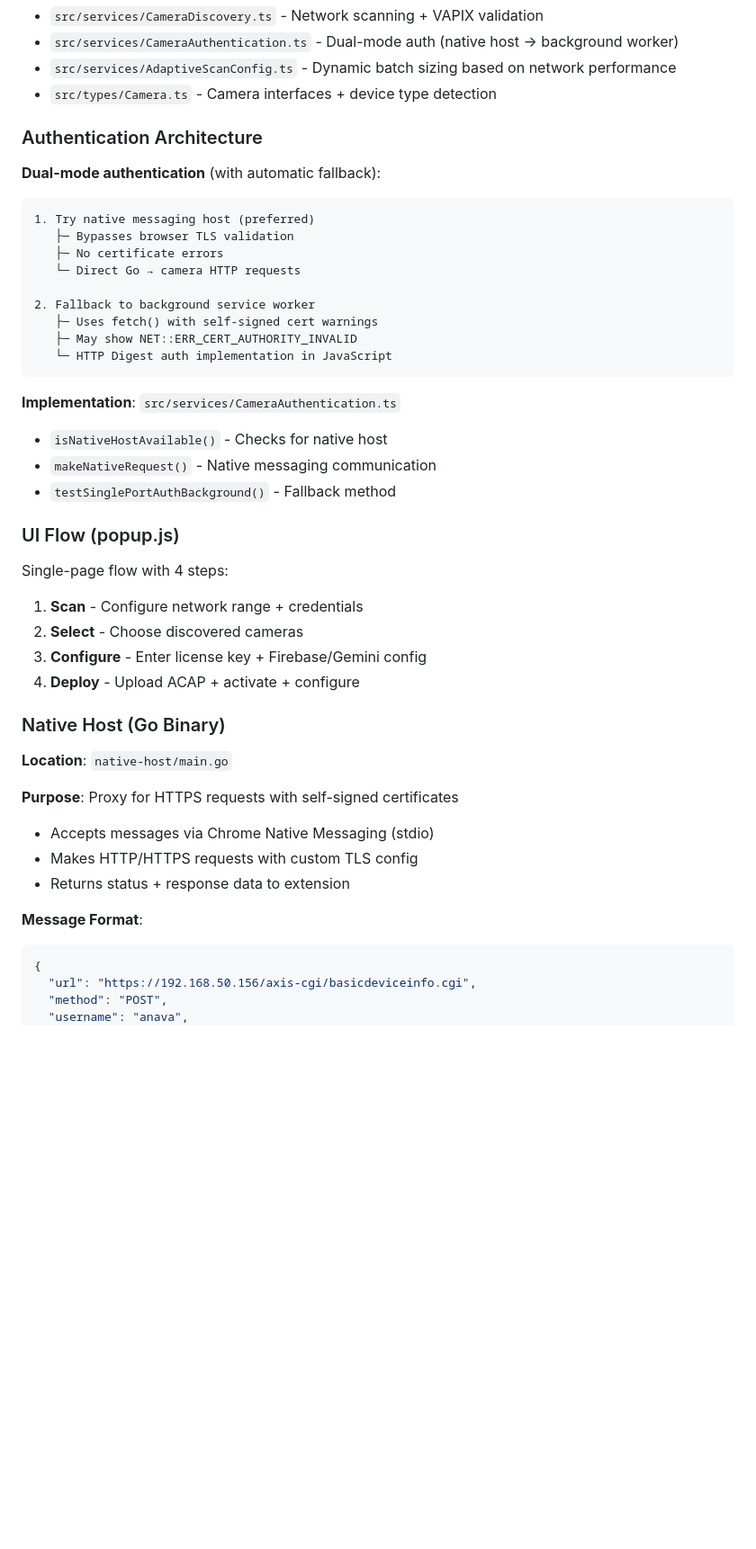
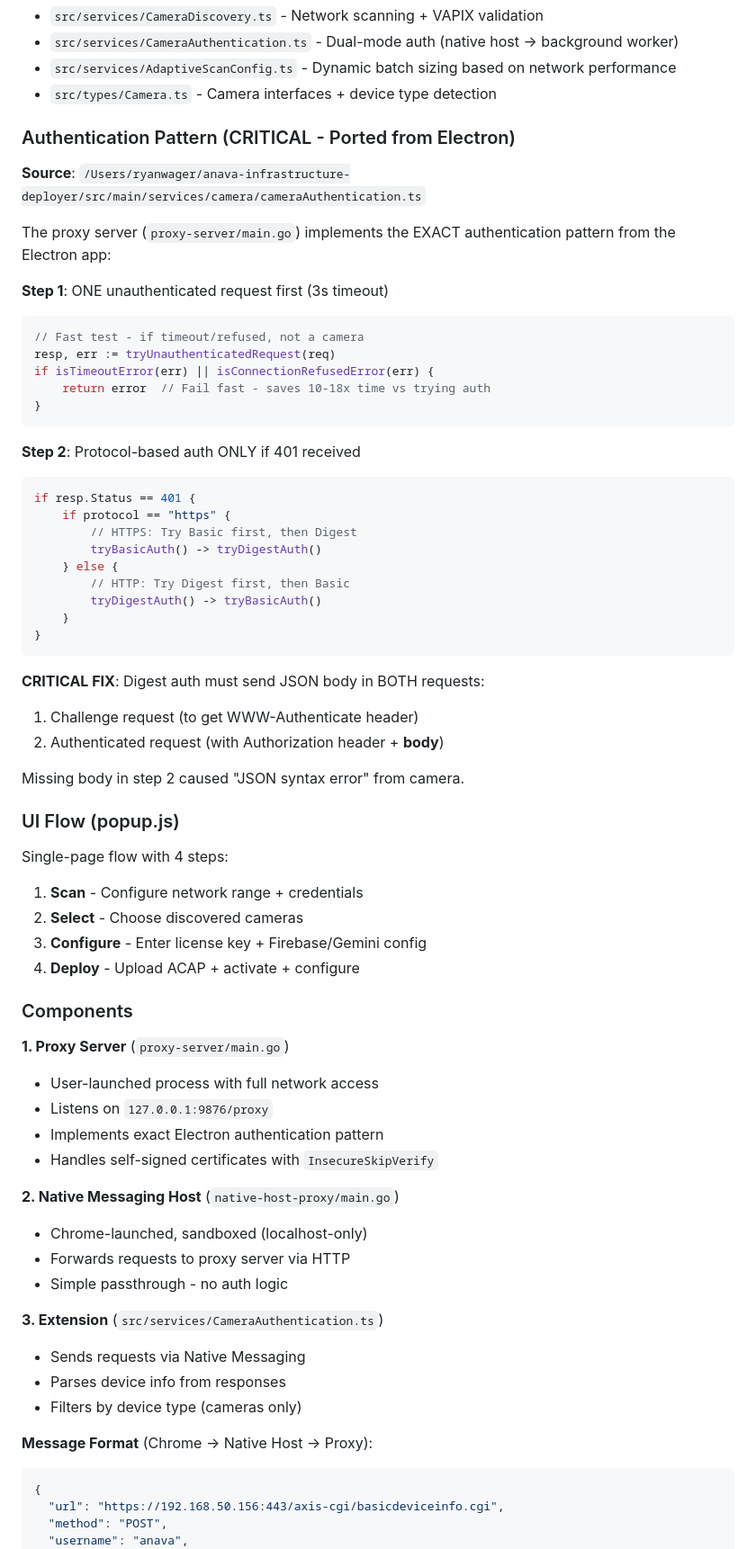
Before and after one commit to AnavaAcap/anava-camera-extension, a Markdown page: CLAUDE.md, the part around the change printed below. Shown: that part at 90% size. Rendered like a GitHub page; blank space fills up the shorter version.

````diff
--- a/CLAUDE.md
+++ b/CLAUDE.md
@@ -68,26 +87,39 @@ tail -f ~/Library/Logs/anava-camera-proxy.log
 - `src/services/AdaptiveScanConfig.ts` - Dynamic batch sizing based on network performance
 - `src/types/Camera.ts` - Camera interfaces + device type detection
 
-### Authentication Architecture
+### Authentication Pattern (CRITICAL - Ported from Electron)
 
-**Dual-mode authentication** (with automatic fallback):
+**Source**: `/Users/ryanwager/anava-infrastructure-deployer/src/main/services/camera/cameraAuthentication.ts`
 
-```
-1. Try native messaging host (preferred)
-   ├─ Bypasses browser TLS validation
-   ├─ No certificate errors
-   └─ Direct Go → camera HTTP requests
+The proxy server (`proxy-server/main.go`) implements the EXACT authentication pattern from the Electron app:
 
-2. Fallback to background service worker
-   ├─ Uses fetch() with self-signed cert warnings
-   ├─ May show NET::ERR_CERT_AUTHORITY_INVALID
-   └─ HTTP Digest auth implementation in JavaScript
+**Step 1**: ONE unauthenticated request first (3s timeout)
+```go
+// Fast test - if timeout/refused, not a camera
+resp, err := tryUnauthenticatedRequest(req)
+if isTimeoutError(err) || isConnectionRefusedError(err) {
+    return error  // Fail fast - saves 10-18x time vs trying auth
+}
 ```
 
-**Implementation**: `src/services/CameraAuthentication.ts`
-- `isNativeHostAvailable()` - Checks for native host
-- `makeNativeRequest()` - Native messaging communication
-- `testSinglePortAuthBackground()` - Fallback method
+**Step 2**: Protocol-based auth ONLY if 401 received
+```go
+if resp.Status == 401 {
+    if protocol == "https" {
+        // HTTPS: Try Basic first, then Digest
+        tryBasicAuth() -> tryDigestAuth()
+    } else {
+        // HTTP: Try Digest first, then Basic
+        tryDigestAuth() -> tryBasicAuth()
+    }
+}
+```
+
+**CRITICAL FIX**: Digest auth must send JSON body in BOTH requests:
+1. Challenge request (to get WWW-Authenticate header)
+2. Authenticated request (with Authorization header + **body**)
+
+Missing body in step 2 caused "JSON syntax error" from camera.
 
 ### UI Flow (popup.js)
 
@@ -97,19 +129,28 @@ Single-page flow with 4 steps:
 3. **Configure** - Enter license key + Firebase/Gemini config
 4. **Deploy** - Upload ACAP + activate + configure
 
-### Native Host (Go Binary)
+### Components
 
-**Location**: `native-host/main.go`
+**1. Proxy Server** (`proxy-server/main.go`)
+- User-launched process with full network access
+- Listens on `127.0.0.1:9876/proxy`
+- Implements exact Electron authentication pattern
+- Handles self-signed certificates with `InsecureSkipVerify`
 
-**Purpose**: Proxy for HTTPS requests with self-signed certificates
-- Accepts messages via Chrome Native Messaging (stdio)
-- Makes HTTP/HTTPS requests with custom TLS config
-- Returns status + response data to extension
+**2. Native Messaging Host** (`native-host-proxy/main.go`)
+- Chrome-launched, sandboxed (localhost-only)
+- Forwards requests to proxy server via HTTP
+- Simple passthrough - no auth logic
 
-**Message Format**:
+**3. Extension** (`src/services/CameraAuthentication.ts`)
+- Sends requests via Native Messaging
+- Parses device info from responses
+- Filters by device type (cameras only)
+
+**Message Format** (Chrome → Native Host → Proxy):
 ```json
 {
-  "url": "https://192.168.50.156/axis-cgi/basicdeviceinfo.cgi",
+  "url": "https://192.168.50.156:443/axis-cgi/basicdeviceinfo.cgi",
   "method": "POST",
   "username": "anava",
   "password": "baton",
````
Also changed, not shown: other parts of CLAUDE.md (+91 -30 lines).
